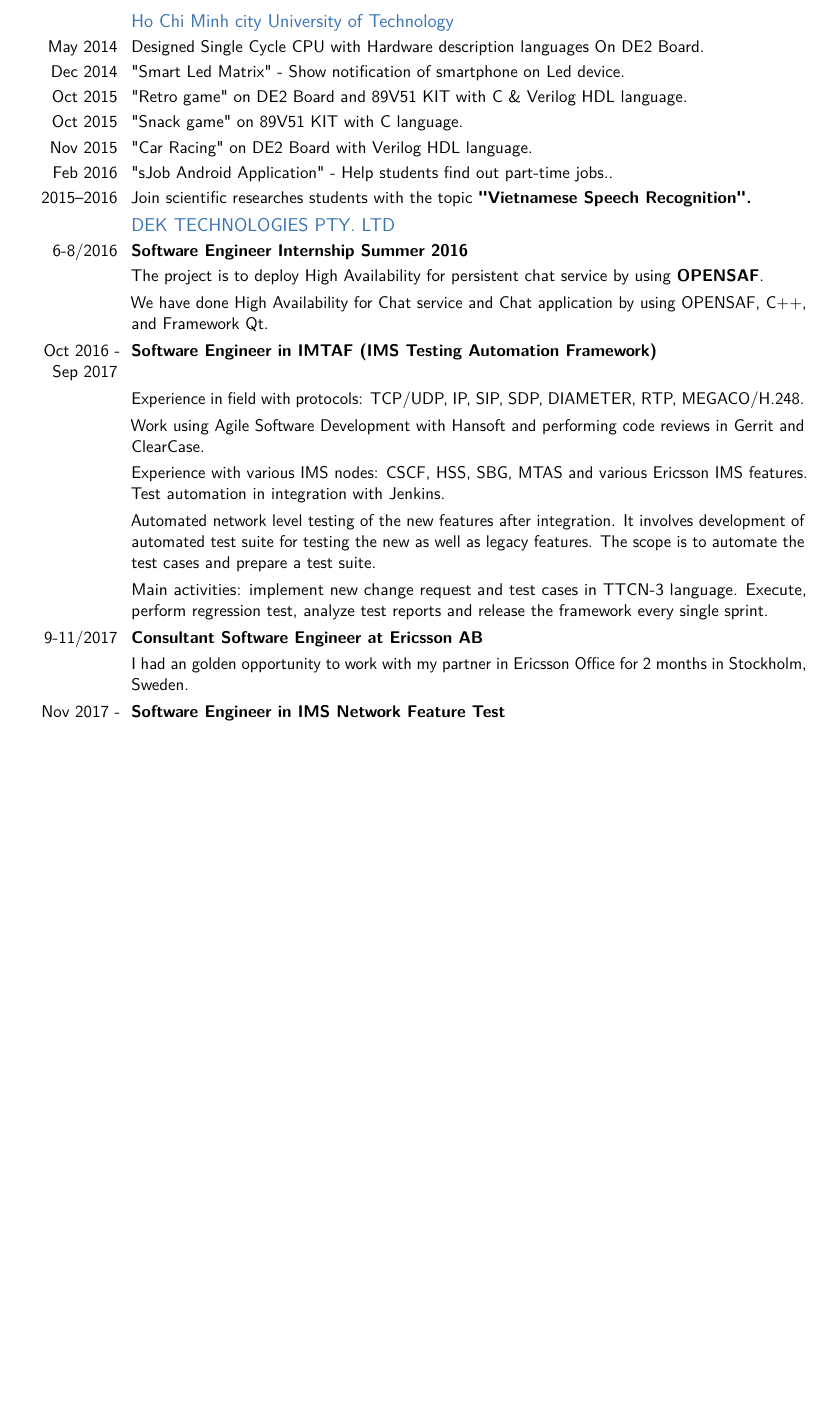
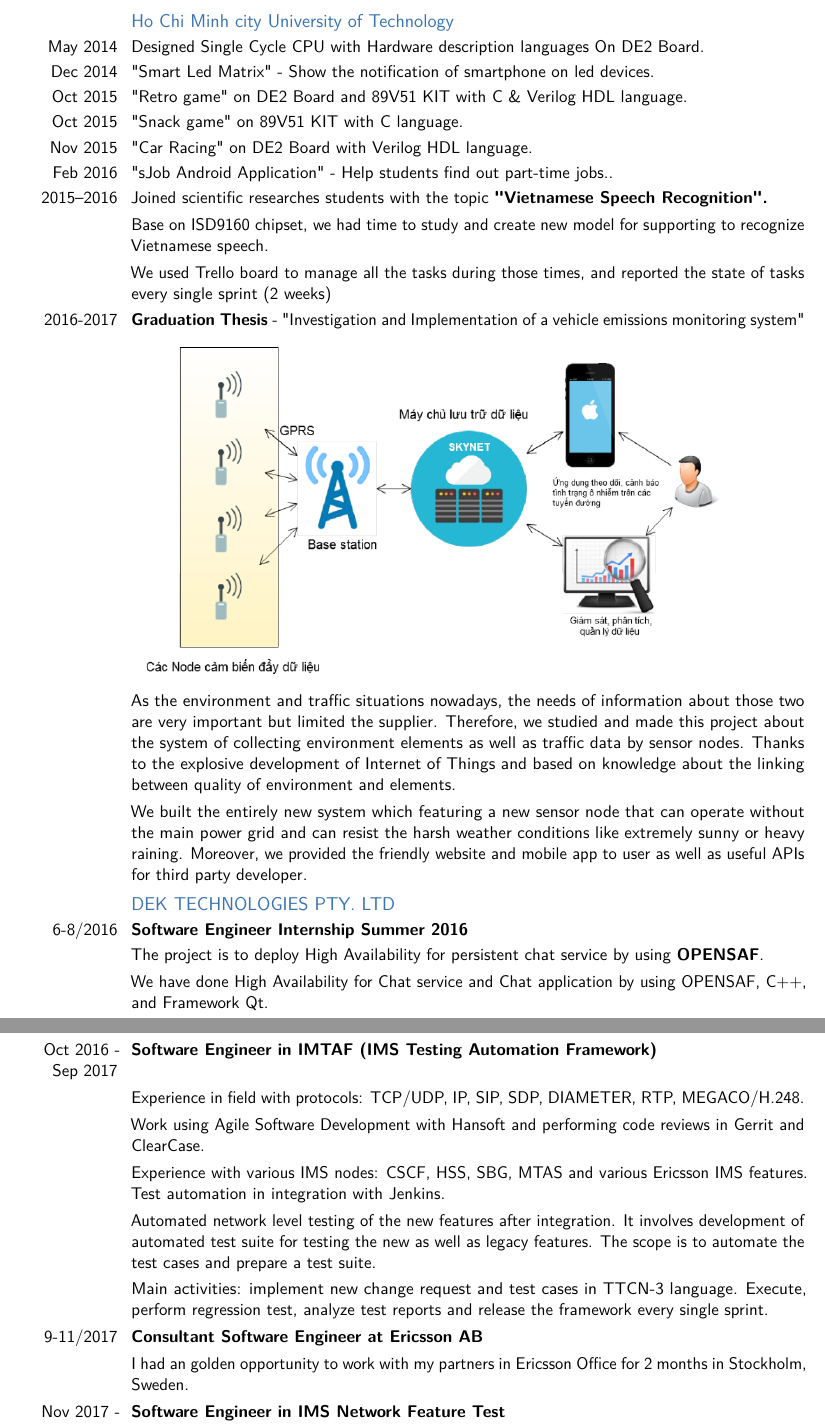
Before and after one commit to hpsony94/mycv, a LaTeX CV (cv.tex): part of page 2 of 4 before the commit and two parts of pages 2 and 3 of 5 after it, the two joined at a grey line, cut so that both start at the same text, the shorter picture padded with empty space. Compiled offline with pdfLaTeX.

Commit message:
Updaed more thesis infos

```diff
--- a/cv.tex
+++ b/cv.tex
@@ -40,7 +40,7 @@
 \mobile{+84 933826695}
 \email{hpsony94@gmail.com}
 \homepage{linkedin.com/in/hpsony}{linkedin.com/in/hpsony}
-\extrainfo{Skype, Whatapps, Facebook: @hpsony94}
+\extrainfo{Skype, Whatapps, Facebook, Github: @hpsony94}
 \photo[100pt][0.8pt]{avatar} % The first bracket is the picture height, the second is the thickness of the frame around the picture (0pt for no frame)
 \quote{"A person who never made a mistake never tried anything new"}
 
@@ -100,18 +100,25 @@
 \section{\textbf{WORKING EXPERIENCE}}
 \subsection{Ho Chi Minh city University of Technology}
 \cvitem{May 2014}{Designed Single Cycle CPU with Hardware description languages On DE2 Board.}
-\cvitem{Dec 2014}{"Smart Led Matrix" - Show notification of smartphone on Led device.}
+\cvitem{Dec 2014}{"Smart Led Matrix" - Show the notification of smartphone on led devices.}
 \cvitem{Oct 2015}{"Retro game" on DE2 Board and 89V51 KIT with C \& Verilog HDL language.}
 \cvitem{Oct 2015}{"Snack game" on 89V51 KIT with C language.}
 \cvitem{Nov 2015}{"Car Racing" on DE2 Board with Verilog HDL language.}
 \cvitem{Feb 2016}{"sJob Android Application" - Help students find out part-time jobs..}
-\cvitem{2015--2016}{Join scientific researches students with the topic \textbf{"Vietnamese Speech Recognition".}}
+\cvitem{2015--2016}{Joined scientific researches students with the topic \textbf{"Vietnamese Speech Recognition".}}
+\cvitem{}{Base on ISD9160 chipset, we had time to study and create new model for supporting to recognize Vietnamese speech.}
+\cvitem{}{We used Trello board to manage all the tasks during those times, and reported the state of tasks every single sprint (2 weeks)}
+\cvitem{2016-2017}{\textbf{Graduation Thesis} - "Investigation and Implementation of a vehicle emissions monitoring system"}
+\cvitem{}{\includegraphics[scale=0.45]{thesis}}
+\cvitem{}{As the environment and traffic situations nowadays, the needs of information about those two are very important but limited the supplier. Therefore, we studied and made this project about the system of collecting environment elements as well as traffic data by sensor nodes. Thanks to the explosive development of Internet of Things and based on knowledge about the linking between quality of environment and elements.}
+\cvitem{}{We built the entirely new system which featuring a new sensor node that can operate without the main power grid and can resist the harsh weather conditions like extremely sunny or heavy raining. Moreover, we provided the friendly website and mobile app to user as well as useful APIs for third party developer.}
 
 \subsection{DEK TECHNOLOGIES PTY. LTD}
 \cvitem{6-8/2016}{\textbf{Software Engineer Internship Summer 2016}}
 \cvitem{}{The project is to deploy High Availability for persistent chat service by using \href{https://sourceforge.net/p/opensaf/wiki/Home/}{\textbf{OPENSAF}.}}
 \cvitem{}{We have done High Availability for Chat service and Chat application by using OPENSAF, C++, and Framework Qt.}
 
+\newpage
 \cvitem{Oct 2016 - Sep 2017}{\textbf{Software Engineer in IMTAF (IMS Testing Automation Framework)}}
 \cvitem{}{Experience in field with protocols: TCP/UDP, IP, SIP, SDP, DIAMETER, RTP, MEGACO/H.248.}
 \cvitem{}{Work using Agile Software Development with Hansoft and performing code reviews in Gerrit and ClearCase.}
@@ -120,7 +127,7 @@
 \cvitem{}{Main activities: implement new change request and test cases in TTCN-3 language. Execute, perform regression test, analyze test reports and release the framework every single sprint.}
 
 \cvitem{9-11/2017}{\textbf{Consultant Software Engineer at Ericsson AB}}
-\cvitem{}{I had an golden opportunity to work with my partner in Ericsson Office for 2 months in Stockholm, Sweden.}
+\cvitem{}{I had an golden opportunity to work with my partners in Ericsson Office for 2 months in Stockholm, Sweden.}
 
 \cvitem{Nov 2017 - Present}{\textbf{Software Engineer in IMS Network Feature Test}}
 \cvitem{}{Developing of Automating System Test and Feature Test of Ericsson's Enterprise Communication solution on a system and network integration test level, using Java, Bash and TTCN3 languages. Continuous integration with Jenkins, deployment with Docker.}
```
Also changed, not shown: cv.pdf, thesis.png (added), cv.tex (6 more changed lines), 3 other files.
